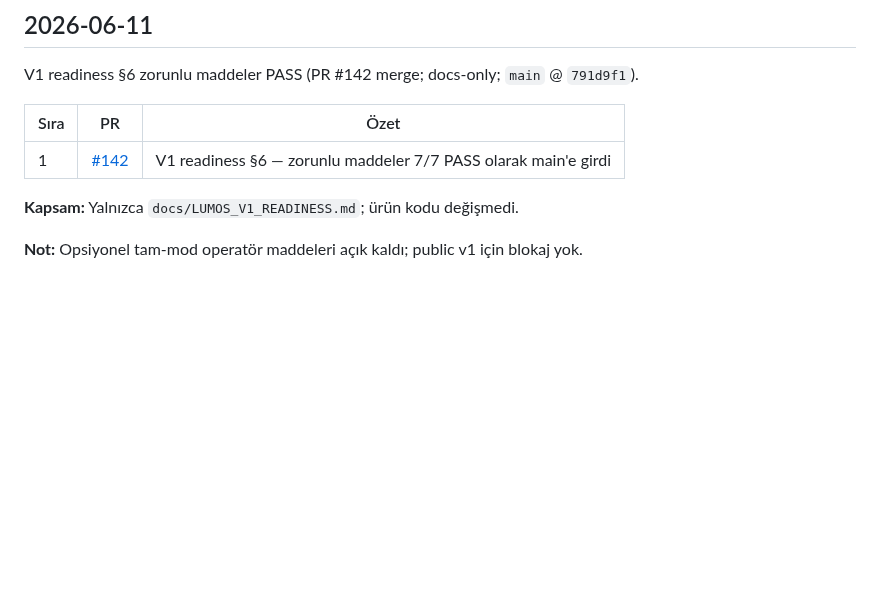
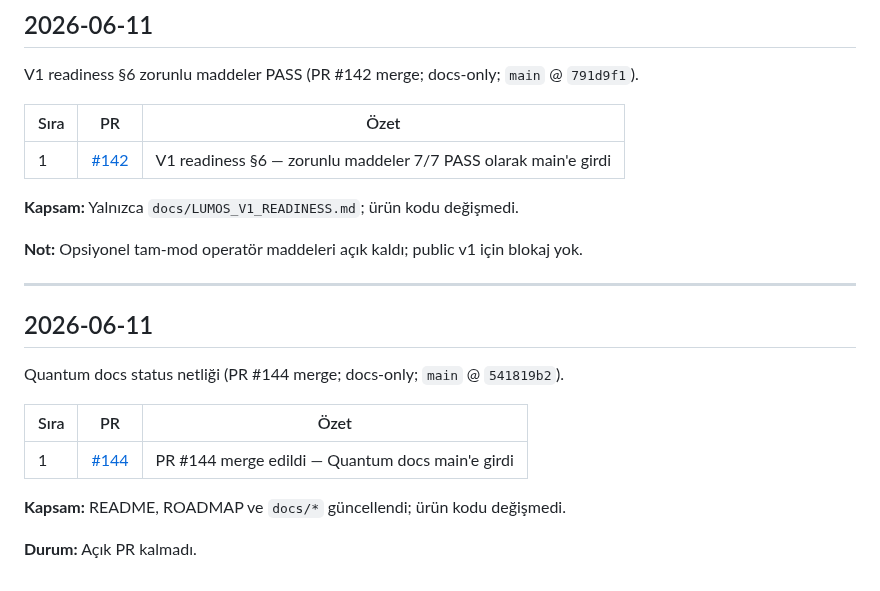
Before and after one commit to candasoz01-cmd/lumos-core, a Markdown page: docs/changelog/development-log.md, the part around the change. GitHub-like rendering; blank space fills up the shorter version.

Commit message:
docs: record pr 144 quantum docs merge
Co-authored-by: Cursor <cursoragent@cursor.com>

```diff
--- a/docs/changelog/development-log.md
+++ b/docs/changelog/development-log.md
@@ -145,3 +145,17 @@ V1 readiness §6 zorunlu maddeler PASS (PR #142 merge; docs-only; `main` @ `791d
 **Kapsam:** Yalnızca `docs/LUMOS_V1_READINESS.md`; ürün kodu değişmedi.
 
 **Not:** Opsiyonel tam-mod operatör maddeleri açık kaldı; public v1 için blokaj yok.
+
+---
+
+## 2026-06-11
+
+Quantum docs status netliği (PR #144 merge; docs-only; `main` @ `541819b2`).
+
+| Sıra | PR | Özet |
+|------|-----|------|
+| 1 | [#144](https://github.com/candasoz01-cmd/lumos-core/pull/144) | PR #144 merge edildi — Quantum docs main'e girdi |
+
+**Kapsam:** README, ROADMAP ve `docs/*` güncellendi; ürün kodu değişmedi.
+
+**Durum:** Açık PR kalmadı.
```
